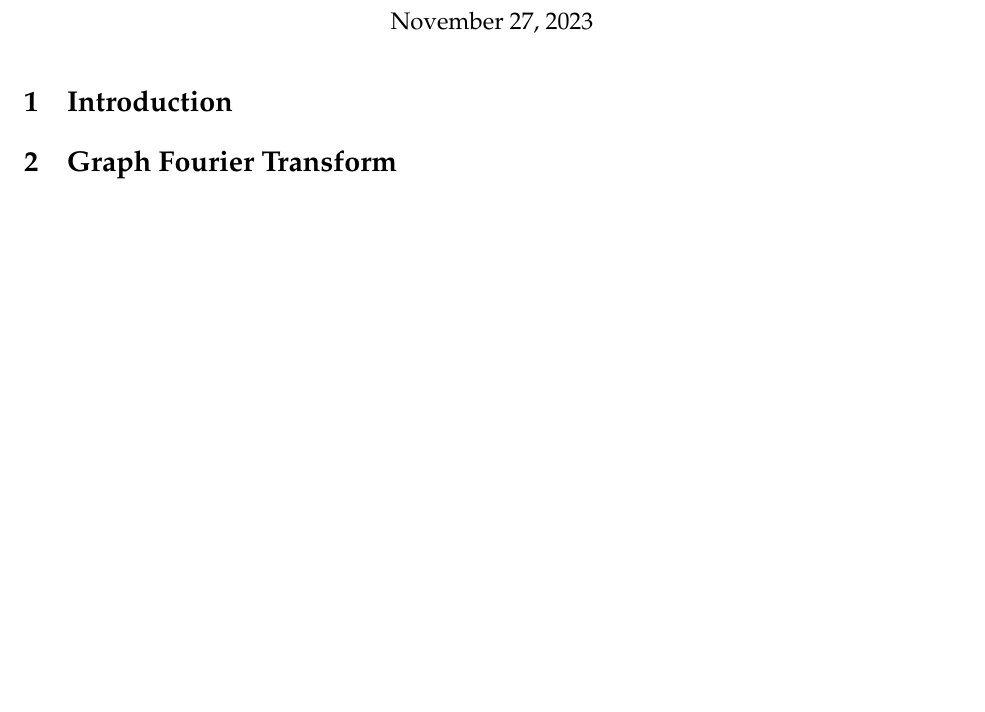
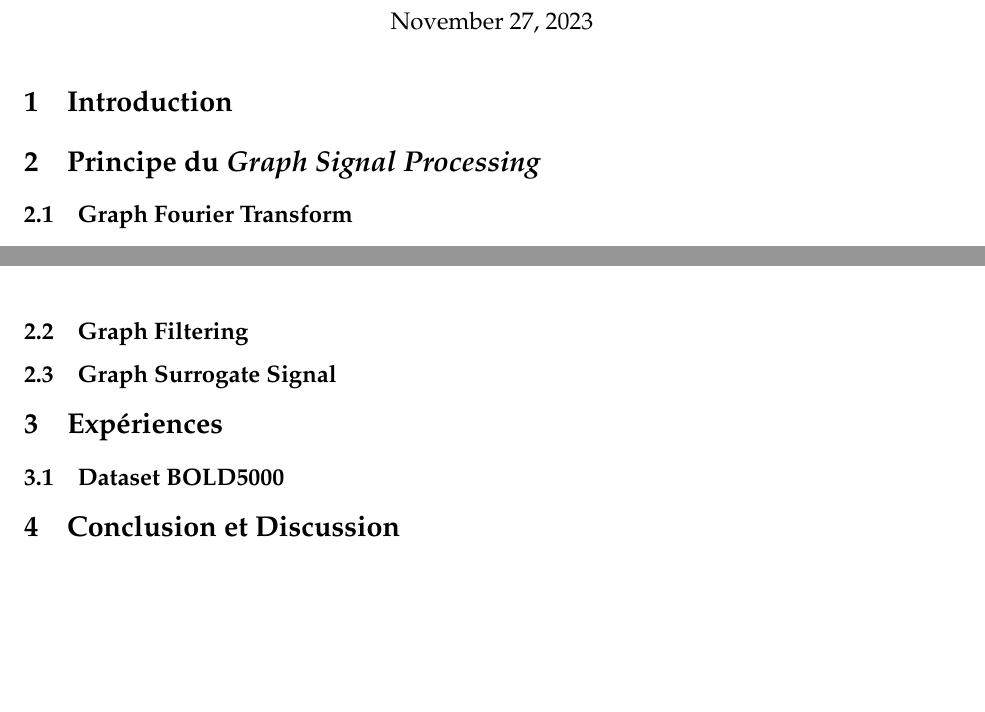
Before and after one commit to InesVATI/TimeSeries-GraphSignalProcessing, a LaTeX document (Latex/main.tex): part of page 1 of 3 before the commit and two parts of pages 1 and 2 of 3 after it, the two joined at a grey line, cut so that both start at the same text, the shorter picture padded with empty space. Compiled offline with pdfLaTeX.

Commit message:
add plan

```diff
--- a/Latex/main.tex
+++ b/Latex/main.tex
@@ -15,8 +15,8 @@ Mathis Reymond \email{mathis.reymond74@gmail.com} % student 2
 
 \section{Introduction}
 
-
-\section{Graph Fourier Transform}
+\section{Principe du \textit{Graph Signal Processing}}
+\subsection{Graph Fourier Transform}
 
 L'article introduit une transformée de Fourier sur les graphes. Pour définir cette transformée sur un graphe $G$, il faut choisir une représentation matricielle $S$ de cette matrice (généralement matrice d'adjacence ou Laplacienne, mais d'autres matrices peuvent être envisagées). Il faut ensuite diagonaliser cette matrice et l'écrire sous la forme
 \begin{align}
@@ -93,4 +93,15 @@ En utilisant la définition de la transformée de Fourier sur les graphes \ref{e
   \label{fig:DANN}
 \end{figure}
 
+\subsection{Graph Filtering}
+
+\subsection{Graph Surrogate Signal}
+
+\section{Expériences}
+
+\subsection{Dataset BOLD5000}
+
+
+\section{Conclusion et Discussion}
+
 \end{document}
```
Also changed, not shown: Latex/main.pdf (added), 1 other file.
